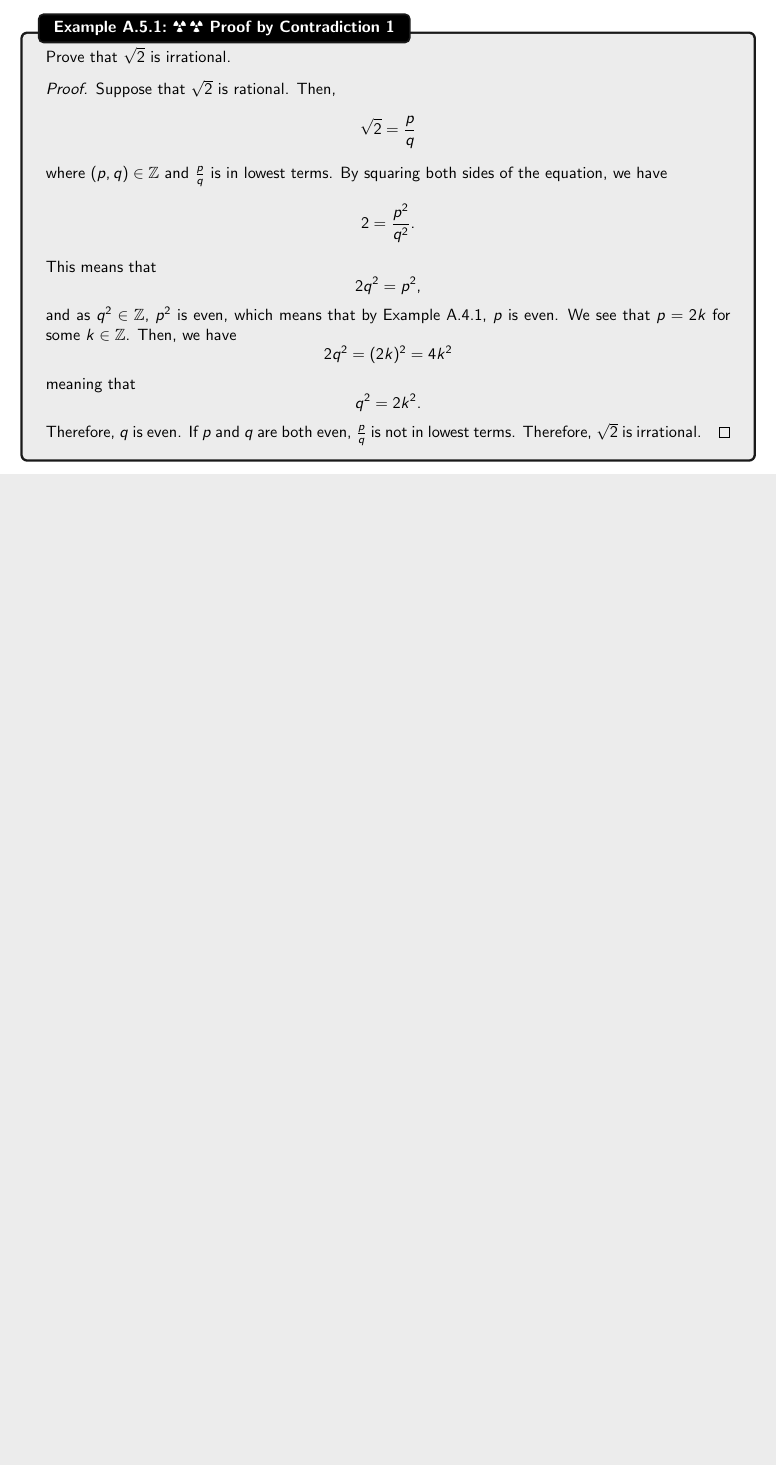
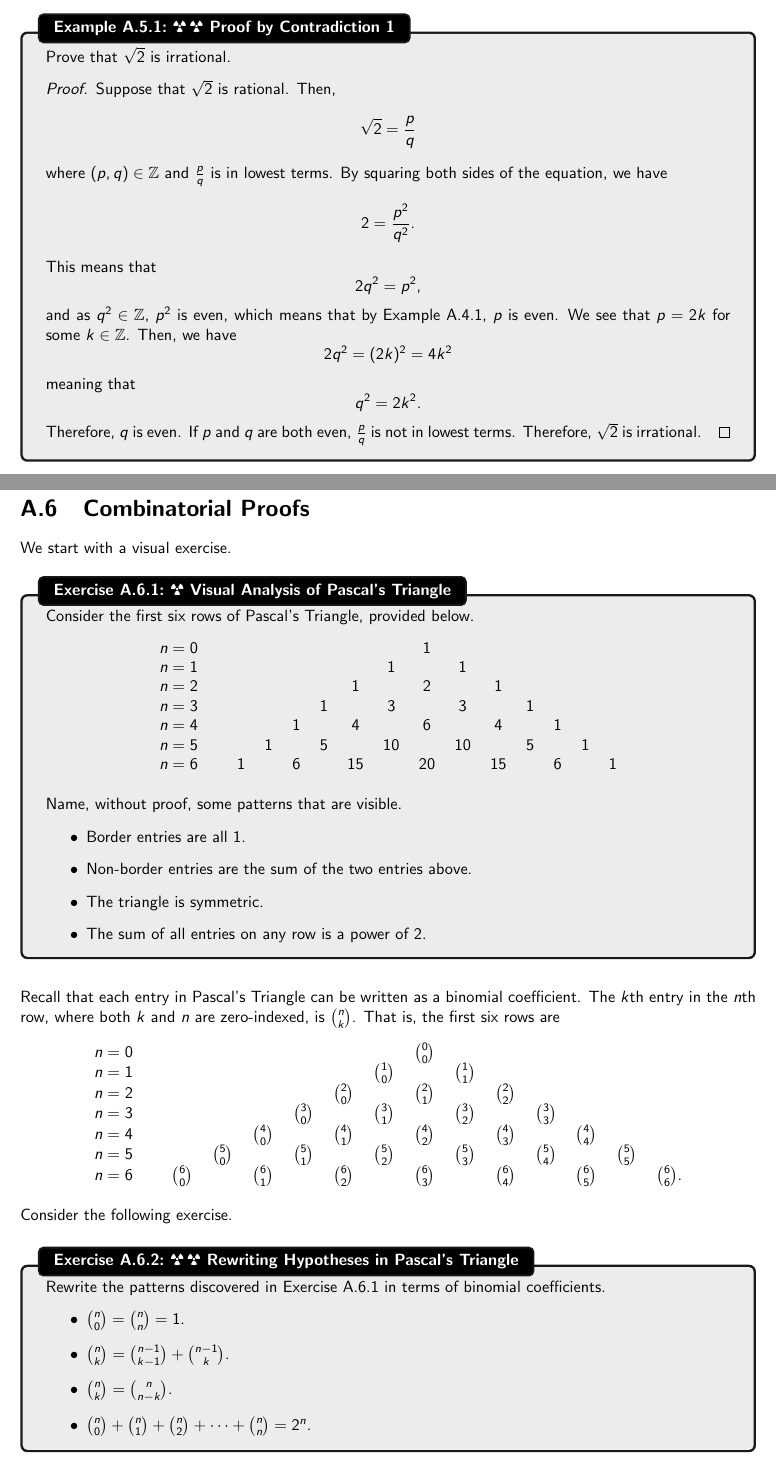
Before and after one commit to officialadithya/MATH-2135-Linear-Algebra-Notes, a LaTeX thesis (main.tex, which reads Chapters/introductionToProofs.tex): part of page 74 of 74 before the commit and two parts of pages 74 and 75 of 76 after it, the two joined at a grey line, cut so that both start at the same text, the shorter picture padded with empty space. The pictures show the PDF file main.pdf that the author committed with the source.

Commit message:
added combinatorial proof to appendix

```diff
--- a/Chapters/introductionToProofs.tex
+++ b/Chapters/introductionToProofs.tex
@@ -9,7 +9,7 @@
     \vphantom
     \\
     \\
-    There are multiple techniques to write proofs, but here, we will explore the Proof by Induction, the Direct Proof, the Proof by Contrapositive, the Proof by Contradiction, and the Proof by Cases.
+    There are multiple techniques to write proofs, but here, we will explore the Proof by Induction, the Direct Proof, the Proof by Contrapositive, the Proof by Contradiction, the Proof by Cases, and the Combinatorial Proof
 
 \section{Proof by Induction}
 
@@ -447,3 +447,41 @@
         \end{proof}
 
     \end{example}
+
+\section{Combinatorial Proofs}
+
+    We start with a visual exercise.
+    \begin{exercise}{\Difficulty\,\,Visual Analysis of Pascal's Triangle}{pascalvis}
+
+        Consider the first six rows of Pascal's Triangle, provided below.
+        \begin{center}
+            \begin{tabular}{>{\(n=\)\hspace{3pt}}l<{\hspace{12pt}}*{13}{c}}
+                0 &&&&&&&1&&&&&& \\
+                1 &&&&&&1&&1&&&&& \\
+                2 &&&&&1&&2&&1&&&& \\
+                3 &&&&1&&3&&3&&1&&& \\
+                4 &&&1&&4&&6&&4&&1&& \\
+                5 &&1&&5&&10&&10&&5&&1& \\
+                6 &1&&6&&15&&20&&15&&6&&1
+            \end{tabular}
+        \end{center}
+        \vphantom
+        \\
+        \\
+        Name, without proof, some patterns that are visible.
+        \begin{itemize}
+            \item Border entries are all \(1\).
+            \item Non-border entries are the sum of the two entries above.
+            \item The triangle is symmetric.
+            \item The sum of all entries on any row is a power of \(2\).
+        \end{itemize}
+
+    \end{exercise}
+    \vphantom
+    \\
+    \\
+    Recall that each entry in Pascal's Triangle can be written as a binomial coefficient. The \(k\)th entry in the \(n\)th row, where both \(k\) and \(n\) are zero-indexed, is \(\binom{n}{k}\). That is, the first six rows are
+    \begin{center}
+        \begin{tabular}{>{\(n=\)\hspace{3pt}}l<{\hspace{12pt}}*{13}{c}}
+            0 &&&&&&&\(\binom{0}{0}\)&&&&&& \\
+            1 &&&&&&\(\binom{1}{0}\)&&\(\binom{1}{1}\)&&&&& \\
@@ -449,0 +494,12 @@
+    \end{center}
+    \vphantom
+    \\
+    \\
+    Consider the following exercise.
+    \begin{exercise}{\Difficulty\,\Difficulty\,\,Rewriting Hypotheses in Pascal's Triangle}{rewritpascal}
+
+        Rewrite the patterns discovered in Exercise \ref{exe:pascalvis} in terms of binomial coefficients.
+        \begin{itemize}
+            \item \(\binom{n}{0}=\binom{n}{n}=1\).
+            \item \(\binom{n}{k}=\binom{n-1}{k-1}+\binom{n-1}{k}\).
+            \item \(\binom{n}{k}=\binom{n}{n-k}\).
@@ -449,0 +520,2 @@
+    \end{enumerate}
+    \vphantom
@@ -449,0 +528,8 @@
+        \begin{equation*}
+            \binom{n}{0}+\binom{n}{1}+\binom{n}{2}+\cdots+\binom{n}{n}=2^n.
+        \end{equation*}
+        \begin{proof}
+            Consider a set \(S\) with cardinality \(n\). We note that \(|\mathcal{P}(S)|=2^n\), which is precisely the right hand side of the statement. We wish to show that the left hand side also produces the cardinality of \(\mathcal{P}(S)\). The term \(\binom{n}{0}\) corresponds to the fact that \(\emptyset\in\mathcal{P}(S)\), and the term \(\binom{n}{n}\) corresponds to the fact that \(S\in\mathcal{P}(S)\). The quantities \(\binom{n}{0}\) and \(\binom{n}{n}\) together provide \(2\) sets in \(\mathcal{P}(S)\). The terms \(\binom{n}{1},\binom{n}{2},\ldots,\binom{n}{n-1}\) correspond to the sets of cardinality \(1,2,\ldots,n-1\) in \(\mathcal{P}(S)\). In \(\mathcal{P}(S)\) there are \(\binom{n}{1}=\frac{n!}{1!(n-1)!}=n\) sets of cardinality \(1\), \(\binom{n}{2}=\frac{n!}{2!(n-2)!}=\frac{n(n-1)}{2!}\) sets of cardinality \(2\), \(\binom{n}{3}=\frac{n!}{3!(n-3)!}=\frac{n(n-1)(n-2)}{3!}\) sets of cardinality \(3\), etc. until we get to \(\binom{n}{n-1}=\frac{n!}{(n-1)!(n-n+1)!}=n!\) sets of cardinality \(n-1\). It is now clear that the left hand side also proves the cardinality of \(\mathcal{P}(S)\). The left hand side sums the number of sets with cardinality \(0,1,\ldots,n\) in \(\mathcal{P}(S)\). In contrast, the right hand side is the result of allowing each element of the set to ``choose'' to be in an \(n\)-length subset of \(S\).
+        \end{proof}
+
+    \end{example}
```
Also changed, not shown: main.pdf, Chapters/introductionToProofs.tex (26 more changed lines).
